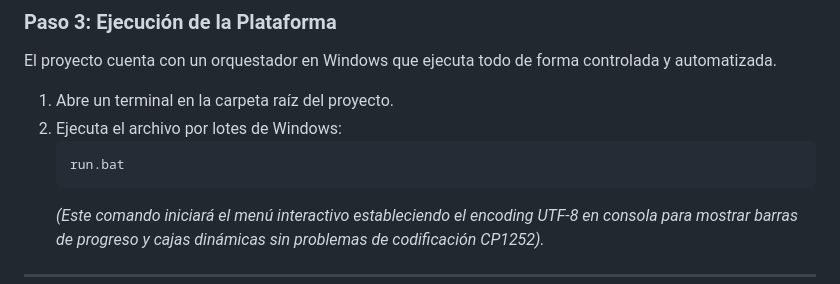
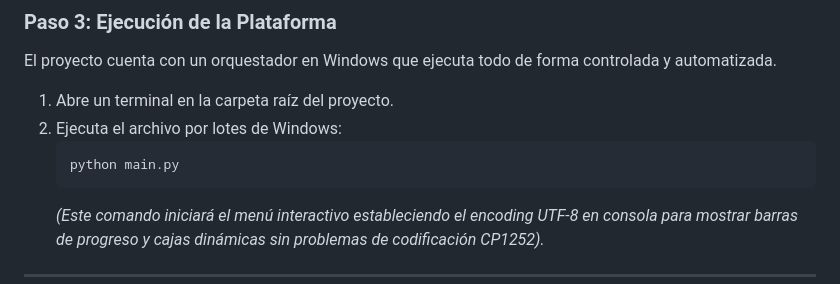
Before and after one commit to Nico8270/Proyecto-Big-Data-FAERS, a Markdown page: README.md, the part around the change. GitHub-like rendering.

Commit message:
Update README.md
cambie ya que no me funciono .bat, le puse para que funcione code usar cmd: python main.py

````diff
--- a/README.md
+++ b/README.md
@@ -58,7 +58,7 @@ El proyecto cuenta con un orquestador en Windows que ejecuta todo de forma contr
 1.  Abre un terminal en la carpeta raíz del proyecto.
 2.  Ejecuta el archivo por lotes de Windows:
     ```cmd
-    run.bat
+    python main.py
     ```
     *(Este comando iniciará el menú interactivo estableciendo el encoding UTF-8 en consola para mostrar barras de progreso y cajas dinámicas sin problemas de codificación CP1252).*
 
````
